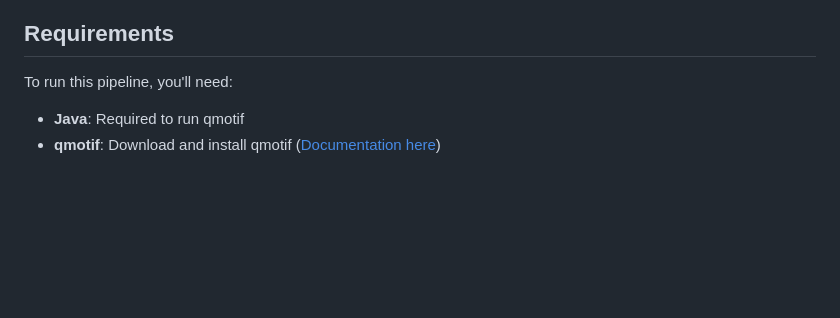
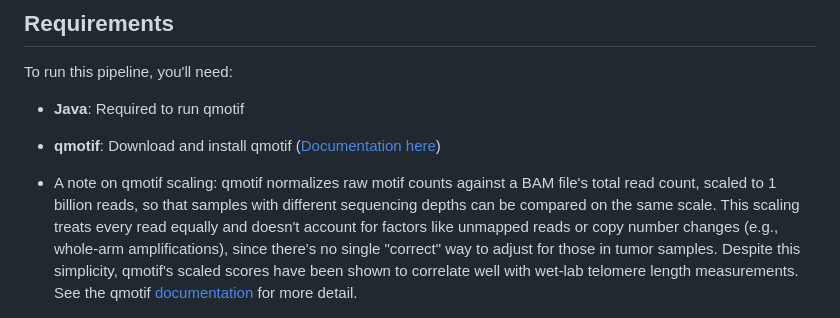
Before and after one commit to paribytes/TeloTales, a Markdown page: README.md, the part around the change. Drawn GitHub-style; blank space fills up the shorter version.

Commit message:
Update README with qmotif scaling information
Added a note on qmotif scaling and its implications for comparing samples.

```diff
--- a/README.md
+++ b/README.md
@@ -18,6 +18,8 @@ To run this pipeline, you'll need:
 
 * **Java**: Required to run qmotif
 * **qmotif**: Download and install qmotif ([Documentation here](https://adamajava.readthedocs.io/en/latest/qmotif/qmotif_1_0/))
+
+* A note on qmotif scaling: qmotif normalizes raw motif counts against a BAM file's total read count, scaled to 1 billion reads, so that samples with different sequencing depths can be compared on the same scale. This scaling treats every read equally and doesn't account for factors like unmapped reads or copy number changes (e.g., whole-arm amplifications), since there's no single "correct" way to adjust for those in tumor samples. Despite this simplicity, qmotif's scaled scores have been shown to correlate well with wet-lab telomere length measurements. See the qmotif [documentation](https://adamajava.readthedocs.io/en/latest/qmotif/qmotif_1_2/) for more detail.
 
 <!-- ![qmotif workflow plot](docs/telotales.png) -->
 
```
